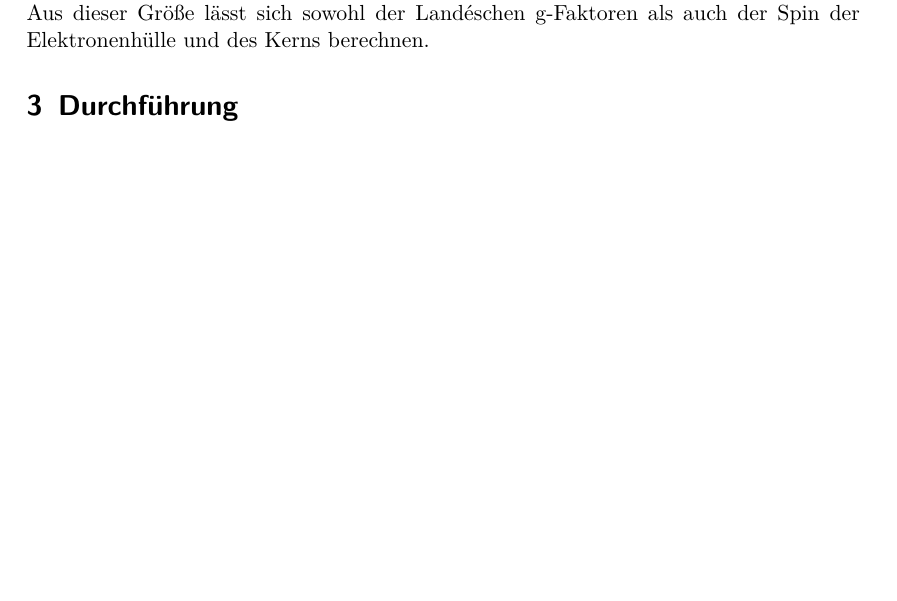
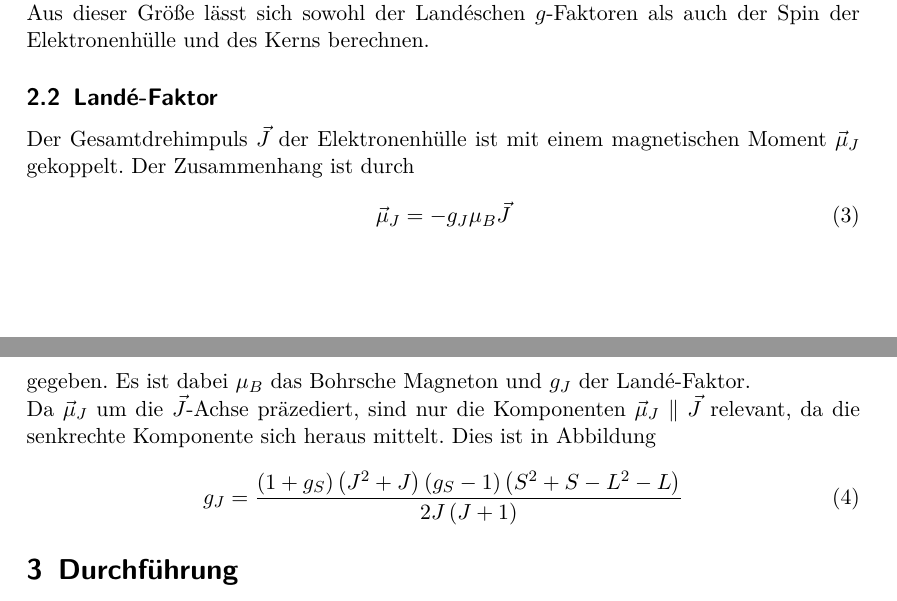
Before and after one commit to bjoern-lindhauer/masterpraktikum, a LaTeX document (V21/Protokoll/protokoll.tex): part of page 3 of 3 before the commit and two parts of pages 3 and 4 of 4 after it, the two joined at a grey line, cut so that both start at the same text, the shorter picture padded with empty space. Compiled offline with pdfLaTeX.

Commit message:
Theorie angefangen - keine Lust mehr

```diff
--- a/V21/Protokoll/protokoll.tex
+++ b/V21/Protokoll/protokoll.tex
@@ -67,7 +67,17 @@ h\nu= W_2 -W_1
 \end{align}
 emittiert oder absorbiert.\\
 Diese Energie kann mit hoher Präzision ausgemessen werden, auch wenn die Energie der Quanten kleiner als die dominierende Energieskala $h\nu \ll k_\text{B}T$ ist. Dies ist beispielsweise bei Niveauunterschiede durch Hyperfeinstrukturaufspaltung oder bei Zeeman-Aufspaltung durch ein Magnetfeld gegeben.\\
-Aus dieser Größe lässt sich sowohl der Landéschen g-Faktoren als auch der Spin der Elektronenhülle und des Kerns berechnen.
+Aus dieser Größe lässt sich sowohl der Landéschen $g$-Faktoren als auch der Spin der Elektronenhülle und des Kerns berechnen.
+\subsection{Landé-Faktor}
+Der Gesamtdrehimpuls $\vec{J}$ der Elektronenhülle ist mit einem magnetischen Moment $\vec{\mu}_J$ gekoppelt. Der Zusammenhang ist durch
+\begin{align}
+\vec{\mu}_J=-g_J\mu_B \vec{J}
+\end{align}
+gegeben. Es ist dabei $\mu_B$ das Bohrsche Magneton und $g_J$ der Landé-Faktor.\\
+Da $\vec{\mu}_J$ um die $\vec{J}$-Achse präzediert, sind nur die Komponenten $\vec{\mu}_J  	\parallel  \vec{J}$ relevant, da die senkrechte Komponente sich heraus mittelt. Dies ist in Abbildung
+\begin{align}
+g_J= \frac{\left(1+g_S\right)\left(J^2+J\right) \left(g_S-1\right)\left(S^2+S-L^2-L\right)}{2J\left(J+1\right)}
+\end{align}
 \section{Durchführung}
 
 \section{Quellen}
```
